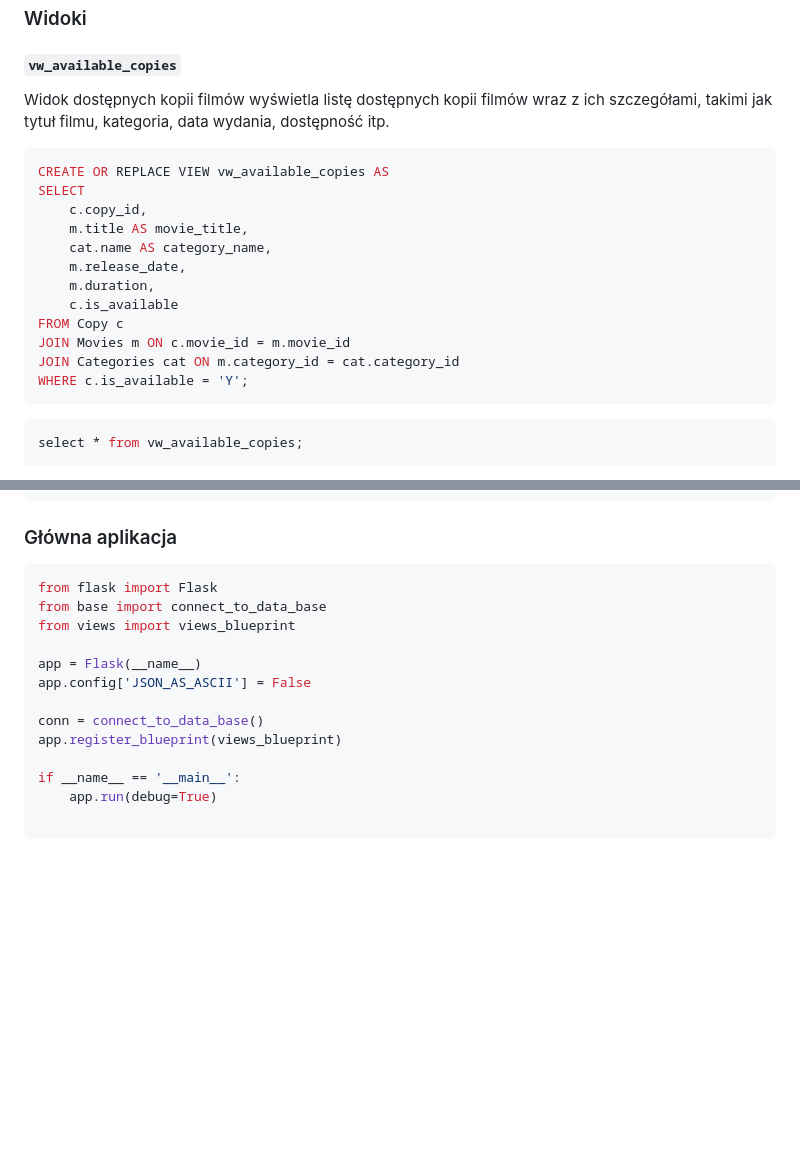
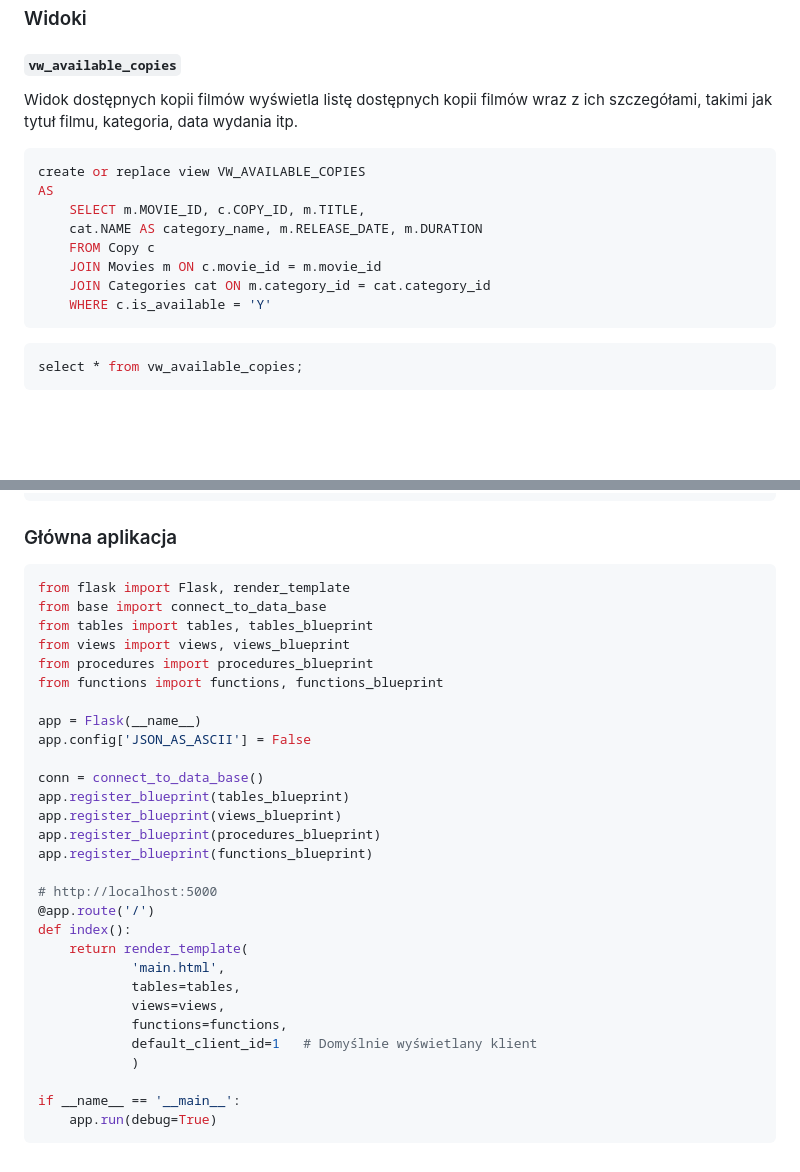
Before and after one commit to Konrad1203/Bazy-danych-2024, a Markdown page: MiniProjekt/dokumentacja.md, 2 parts joined by grey strips. Drawn GitHub-style; blank space fills up the shorter version.

````diff
--- a/MiniProjekt/dokumentacja.md
+++ b/MiniProjekt/dokumentacja.md
@@ -229,21 +229,17 @@ ALTER TABLE Actors_in_movie ADD CONSTRAINT Actors_in_movie_Movies
 
 #### `vw_available_copies`
 
-Widok dostępnych kopii filmów wyświetla listę dostępnych kopii filmów wraz z ich szczegółami, takimi jak tytuł filmu, kategoria, data wydania, dostępność itp.
+Widok dostępnych kopii filmów wyświetla listę dostępnych kopii filmów wraz z ich szczegółami, takimi jak tytuł filmu, kategoria, data wydania itp.
 
 ```sql
-CREATE OR REPLACE VIEW vw_available_copies AS
-SELECT
-    c.copy_id,
-    m.title AS movie_title,
-    cat.name AS category_name,
-    m.release_date,
-    m.duration,
-    c.is_available
-FROM Copy c
-JOIN Movies m ON c.movie_id = m.movie_id
-JOIN Categories cat ON m.category_id = cat.category_id
-WHERE c.is_available = 'Y';
+create or replace view VW_AVAILABLE_COPIES
+AS
+    SELECT m.MOVIE_ID, c.COPY_ID, m.TITLE,
+    cat.NAME AS category_name, m.RELEASE_DATE, m.DURATION
+    FROM Copy c
+    JOIN Movies m ON c.movie_id = m.movie_id
+    JOIN Categories cat ON m.category_id = cat.category_id
+    WHERE c.is_available = 'Y'
 ```
 ```sql
 select * from vw_available_copies;
@@ -1287,17 +1351,33 @@ def execute_querry(sql):
 ### Główna aplikacja
 
 ```python
-from flask import Flask
+from flask import Flask, render_template
 from base import connect_to_data_base
-from views import views_blueprint
+from tables import tables, tables_blueprint
+from views import views, views_blueprint
+from procedures import procedures_blueprint
+from functions import functions, functions_blueprint
 
 app = Flask(__name__)
 app.config['JSON_AS_ASCII'] = False
 
 conn = connect_to_data_base()
+app.register_blueprint(tables_blueprint)
 app.register_blueprint(views_blueprint)
+app.register_blueprint(procedures_blueprint)
+app.register_blueprint(functions_blueprint)
+
+# http://localhost:5000
+@app.route('/')
+def index():
+    return render_template(
+            'main.html',
+            tables=tables,
+            views=views,
+            functions=functions,
+            default_client_id=1   # Domyślnie wyświetlany klient
+            )
 
 if __name__ == '__main__':
     app.run(debug=True)
-
 ```
````
Also changed, not shown: other parts of MiniProjekt/dokumentacja.md (+69 -1 lines), MiniProjekt/imgs/functions/f_get_available_copies_for_movie_id.png (added), MiniProjekt/imgs/functions/f_get_available_copies_for_movie_id2.png (added), MiniProjekt/imgs/functions/f_get_available_copies_for_movie_name.png (added), MiniProjekt/imgs/functions/f_get_available_copies_for_movie_name2.png (added), 7 other files.
